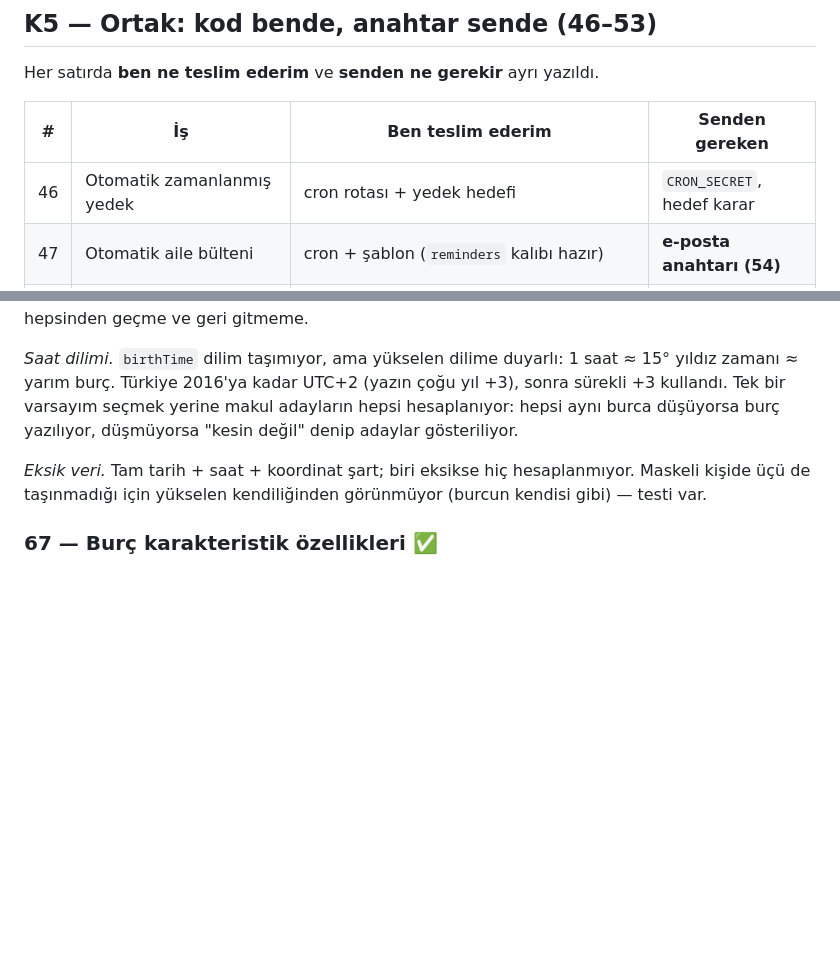
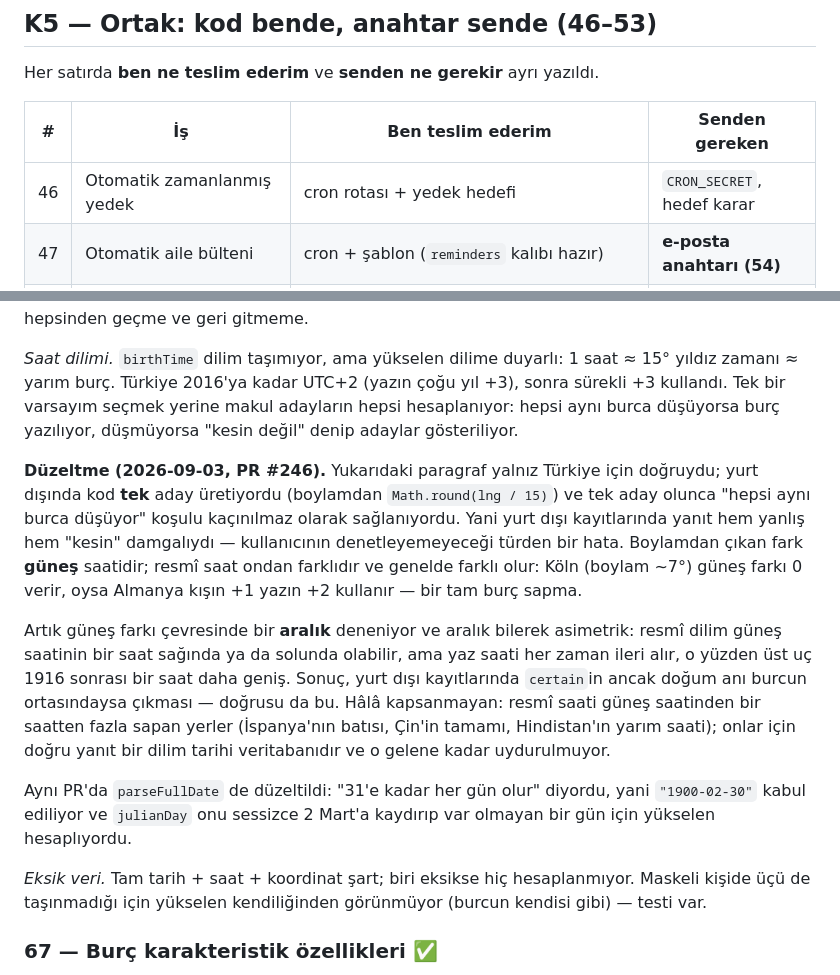
Before and after one commit to bugrabilim/familytree, a Markdown page: docs/YAPIM-SIRASI.md, 2 parts joined by grey strips. GitHub-like rendering; blank space fills up the shorter version.

Commit message:
Yol haritası: madde 46 teslim, madde 66'nın dilim notu düzeltildi (#250)
46 — kod teslim edildi (#249), `CRON_SECRET` bekliyor.

66 — belgedeki saat dilimi paragrafı YALNIZ Türkiye için doğruydu ve bu
farkı yazmıyordu. Yurt dışında kod tek aday üretiyordu, tek aday olunca da
"hepsi aynı burca düşüyor" koşulu kaçınılmaz olarak sağlanıyordu: yanıt hem
yanlış hem "kesin" damgalıydı. PR #246'da düzeltildi; belge de artık neyin
kapsandığını ve neyin (dilim tarihi veritabanı isteyen yerlerin) hâlâ
kapsanmadığını söylüyor.


Claude-Session: https://claude.ai/code/session_01AHE81wH8uCtxWrMvk6z2cX

Co-authored-by: Claude <noreply@anthropic.com>

```diff
--- a/docs/YAPIM-SIRASI.md
+++ b/docs/YAPIM-SIRASI.md
@@ -104,7 +104,7 @@ Her satırda **ben ne teslim ederim** ve **senden ne gerekir** ayrı yazıldı.
 
 | # | İş | Ben teslim ederim | Senden gereken |
 |---|---|---|---|
-| 46 | Otomatik zamanlanmış yedek | cron rotası + yedek hedefi | `CRON_SECRET`, hedef karar |
+| 46 | Otomatik zamanlanmış yedek | cron rotası + yedek hedefi | `CRON_SECRET`, hedef karar | ✅ **kod teslim** (#249) — `CRON_SECRET` bekliyor |
 | 47 | Otomatik aile bülteni | cron + şablon (`reminders` kalıbı hazır) | **e-posta anahtarı (54)** |
 | 48 | Anma Takvimi bildirimi | mevcut cron rotasına ek | **e-posta anahtarı (54)** |
 | 49 | Dışa dönük soru/istem motoru | gönderim + girişsiz yanıt + **onay kuyruğu** | **e-posta anahtarı (54)** |
@@ -198,6 +198,28 @@ burcun hepsinden geçme ve geri gitmeme.
 yerine makul adayların hepsi hesaplanıyor: hepsi aynı burca düşüyorsa burç
 yazılıyor, düşmüyorsa "kesin değil" denip adaylar gösteriliyor.
 
+**Düzeltme (2026-09-03, PR #246).** Yukarıdaki paragraf yalnız Türkiye için
+doğruydu; yurt dışında kod **tek** aday üretiyordu (boylamdan `Math.round(lng
+/ 15)`) ve tek aday olunca "hepsi aynı burca düşüyor" koşulu kaçınılmaz
+olarak sağlanıyordu. Yani yurt dışı kayıtlarında yanıt hem yanlış hem
+"kesin" damgalıydı — kullanıcının denetleyemeyeceği türden bir hata.
+Boylamdan çıkan fark **güneş** saatidir; resmî saat ondan farklıdır ve
+genelde farklı olur: Köln (boylam ~7°) güneş farkı 0 verir, oysa Almanya
+kışın +1 yazın +2 kullanır — bir tam burç sapma.
+
+Artık güneş farkı çevresinde bir **aralık** deneniyor ve aralık bilerek
+asimetrik: resmî dilim güneş saatinin bir saat sağında ya da solunda
+olabilir, ama yaz saati her zaman ileri alır, o yüzden üst uç 1916 sonrası
+bir saat daha geniş. Sonuç, yurt dışı kayıtlarında `certain`in ancak doğum
+anı burcun ortasındaysa çıkması — doğrusu da bu. Hâlâ kapsanmayan:
+resmî saati güneş saatinden bir saatten fazla sapan yerler (İspanya'nın
+batısı, Çin'in tamamı, Hindistan'ın yarım saati); onlar için doğru yanıt bir
+dilim tarihi veritabanıdır ve o gelene kadar uydurulmuyor.
+
+Aynı PR'da `parseFullDate` de düzeltildi: "31'e kadar her gün olur" diyordu,
+yani `"1900-02-30"` kabul ediliyor ve `julianDay` onu sessizce 2 Mart'a
+kaydırıp var olmayan bir gün için yükselen hesaplıyordu.
+
 *Eksik veri.* Tam tarih + saat + koordinat şart; biri eksikse hiç
 hesaplanmıyor. Maskeli kişide üçü de taşınmadığı için yükselen kendiliğinden
 görünmüyor (burcun kendisi gibi) — testi var.
```
